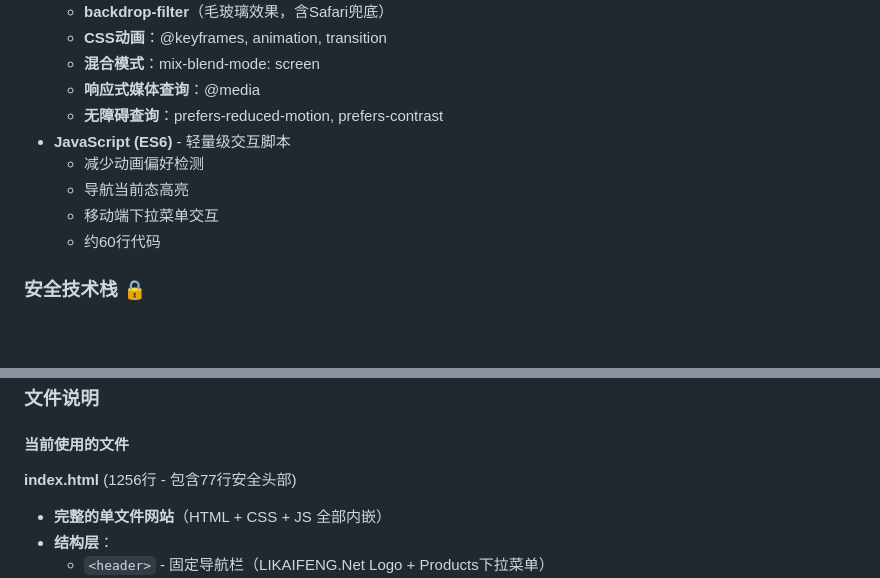
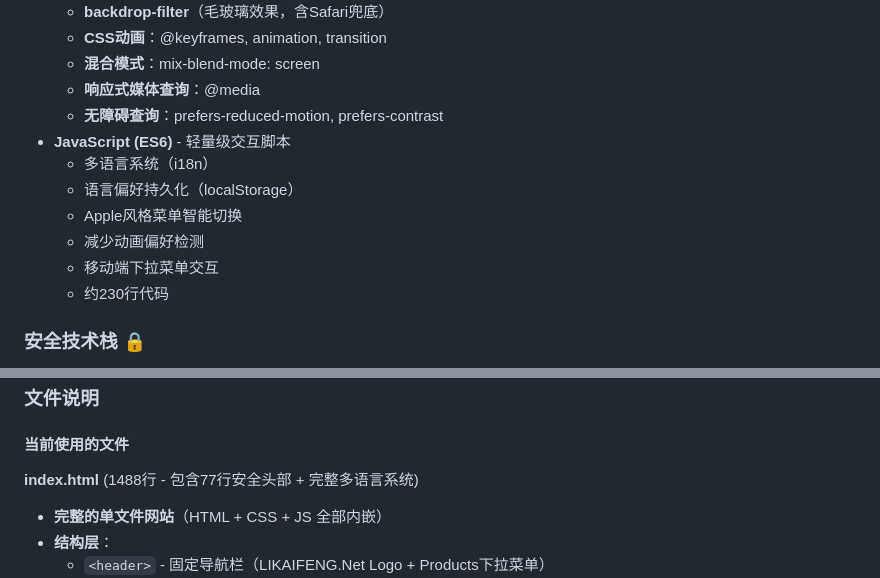
Before and after one commit to lik699386-ctrl/LIKAIFENG.com, a Markdown page: 项目文档.md, 2 parts joined by grey strips. GitHub-like rendering; blank space fills up the shorter version.

```diff
--- a/项目文档.md
+++ b/项目文档.md
@@ -161,10 +161,12 @@ python -m http.server 8000
   - **响应式媒体查询**：@media
   - **无障碍查询**：prefers-reduced-motion, prefers-contrast
 - **JavaScript (ES6)** - 轻量级交互脚本
+  - 多语言系统（i18n）
+  - 语言偏好持久化（localStorage）
+  - Apple风格菜单智能切换
   - 减少动画偏好检测
-  - 导航当前态高亮
   - 移动端下拉菜单交互
-  - 约60行代码
+  - 约230行代码
 
 ### 安全技术栈 🔒
 - **Content Security Policy (CSP)** - Level 3严格策略
@@ -212,7 +214,7 @@ python -m http.server 8000
 
 #### 当前使用的文件
 
-**index.html** (1256行 - 包含77行安全头部)
+**index.html** (1488行 - 包含77行安全头部 + 完整多语言系统)
 - **完整的单文件网站**（HTML + CSS + JS 全部内嵌）
 - **结构层**：
   - `<header>` - 固定导航栏（LIKAIFENG.Net Logo + Products下拉菜单）
```
Also changed, not shown: other parts of 项目文档.md (+68 -1 lines).
